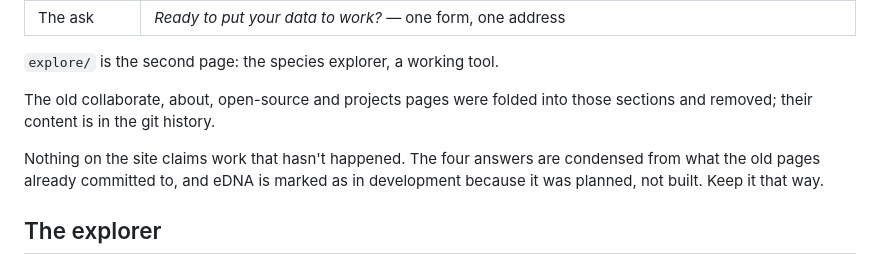
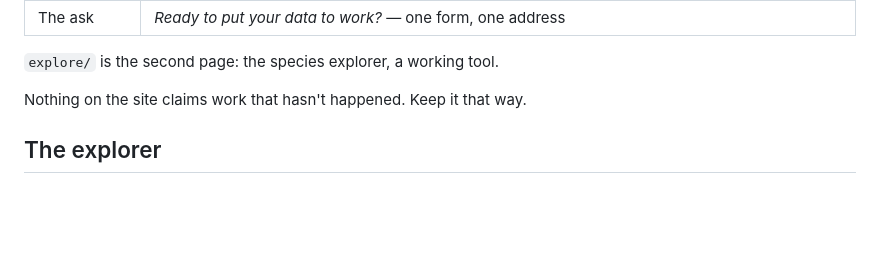
Before and after one commit to ojasvissar/vanyax, a Markdown page: README.md, the part around the change. Drawn GitHub-style; blank space fills up the shorter version.

```diff
--- a/README.md
+++ b/README.md
@@ -12,12 +12,7 @@ The home page says what the practice does and asks for one thing.
 
 `explore/` is the second page: the species explorer, a working tool.
 
-The old collaborate, about, open-source and projects pages were folded into
-those sections and removed; their content is in the git history.
-
-Nothing on the site claims work that hasn't happened. The four answers are
-condensed from what the old pages already committed to, and eDNA is marked as in
-development because it was planned, not built. Keep it that way.
+Nothing on the site claims work that hasn't happened. Keep it that way.
 
 ## The explorer
 
```
